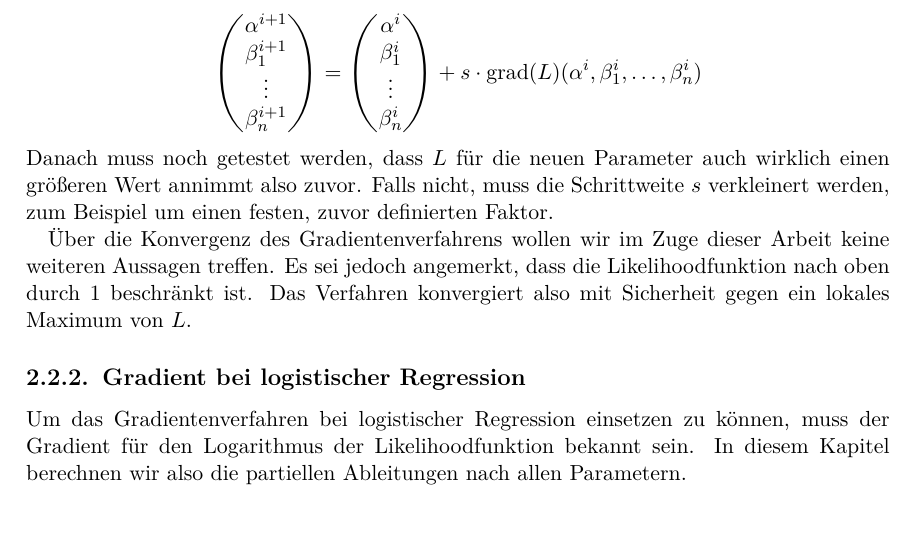
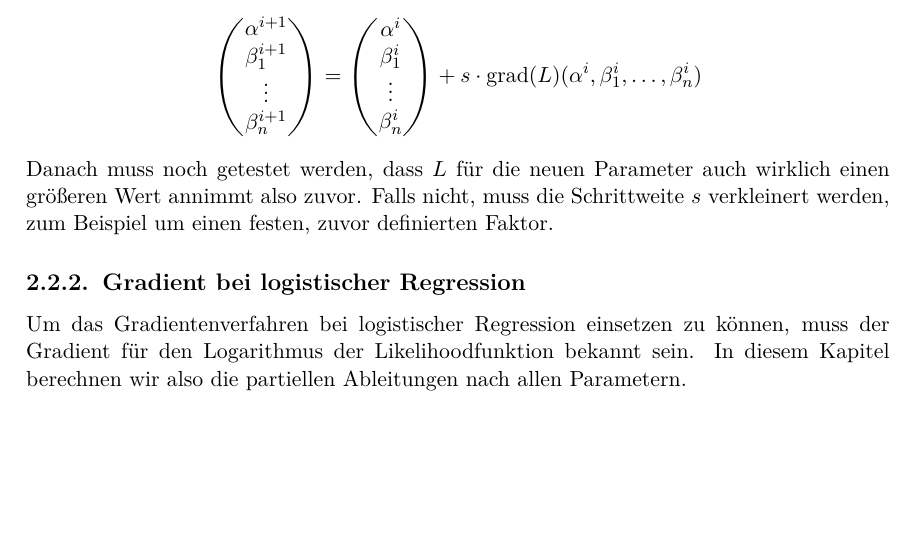
Before and after one commit to thomasheyenbrock/abschlussarbeit, a LaTeX thesis (latex/main.tex, which reads latex/chapters/Grundlagen.tex): part of page 18 of 95, cut so that both start at the same text, the shorter picture padded with empty space. Compiled offline with pdfLaTeX; an older LaTeX class or package is replaced by its successor.

Commit message:
remove sentence about convergence

```diff
--- a/latex/chapters/Grundlagen.tex
+++ b/latex/chapters/Grundlagen.tex
@@ -188,9 +188,7 @@ Der Gradient von $L$ ist wieder eine Funktion, die Werte $\alpha$ und $\beta_k$
     \end{pmatrix} + s \cdot \text{grad}(L) (\alpha^i, \beta_1^i, \dots, \beta_n^i)
 \end{align*}
 Danach muss noch getestet werden, dass $L$ für die neuen Parameter auch wirklich einen größeren Wert annimmt also zuvor. Falls nicht, muss die Schrittweite $s$ verkleinert werden, zum Beispiel um einen festen, zuvor definierten Faktor.
-
-% TODO: entweder erklären oder streichen
-Über die Konvergenz des Gradientenverfahrens wollen wir im Zuge dieser Arbeit keine weiteren Aussagen treffen. Es sei jedoch angemerkt, dass die Likelihoodfunktion nach oben durch $1$ beschränkt ist. Das Verfahren konvergiert also mit Sicherheit gegen ein lokales Maximum von $L$.
+% TODO: Zitiere Schrittweitenstrategien usw aus geeignetem Buch.
 
 \subsection{Gradient bei logistischer Regression}
 \label{subsection:2:2:2}
```
